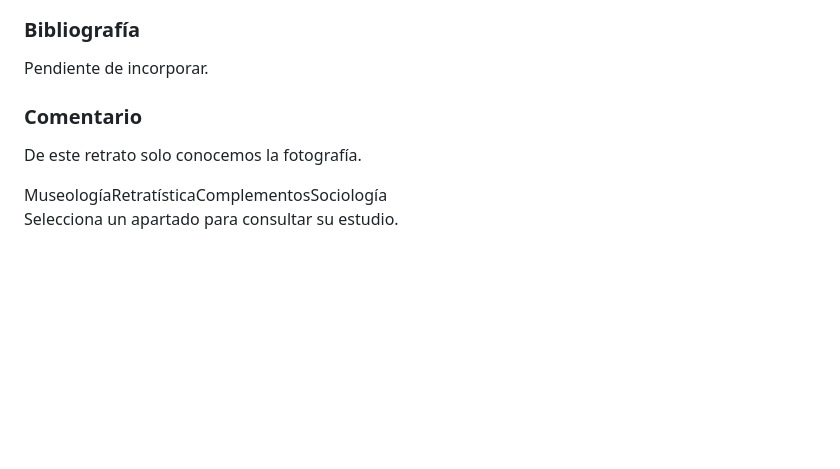
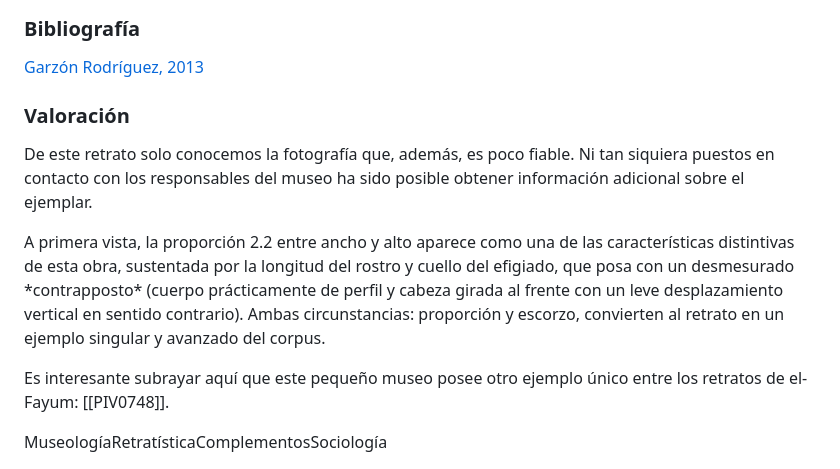
Before and after one commit to jmmlimia/obsidian-web, a Markdown page: content/Seccion-retratos/Pad004.md, the part around the change. Rendered like a GitHub page; blank space fills up the shorter version.

```diff
--- a/content/Seccion-retratos/Pad004.md
+++ b/content/Seccion-retratos/Pad004.md
@@ -10,23 +10,25 @@ title: Pad004
 
 <h3>Bibliografía</h3>
 
-<p>Pendiente de incorporar.</p>
+<p><a href="../bibliografia#^996e63">Garzón Rodríguez, 2013</a></p>
 
 </div>
 
 <div class="ficha-derecha">
 
-<h3>Comentario</h3>
+<h3>Valoración</h3>
 
-<p>De este retrato solo conocemos la fotografía.</p>
+<p>De este retrato solo conocemos la fotografía que, además, es poco fiable. Ni tan siquiera puestos en contacto con los responsables del museo ha sido posible obtener información adicional sobre el ejemplar.</p>
+
+<p>A primera vista, la proporción 2.2 entre ancho y alto aparece como una de las características distintivas de esta obra, sustentada por la longitud del rostro y cuello del efigiado, que posa con un desmesurado *contrapposto* (cuerpo prácticamente de perfil y cabeza girada al frente con un leve desplazamiento vertical en sentido contrario). Ambas circunstancias: proporción y escorzo, convierten al retrato en un ejemplo singular y avanzado del corpus.</p>
+
+<p>Es interesante subrayar aquí que este pequeño museo posee otro ejemplo único entre los retratos de el-Fayum: [[PIV0748]].</p>
 
 <nav class="ficha-apartados">
 <button type="button" class="boton-papiro" data-estudio="museologia">Museología</button><button type="button" class="boton-papiro" data-estudio="retratistica">Retratística</button><button type="button" class="boton-papiro" data-estudio="complementos">Complementos</button><button type="button" class="boton-papiro" data-estudio="sociologia">Sociología</button>
 </nav>
 
-<div id="estudio-retrato">
-  <p>Selecciona un apartado para consultar su estudio.</p>
-</div>
+<div id="estudio-retrato"></div>
 
 </div>
 
```
Also changed, not shown: content/Bibliografia.md (+147 -145 lines), content/Retratos.md (+1 -0 lines), content/Seccion-retratos/PIV0748.md (added, +58 -0 lines), content/images/PIV0748.jpg (added), 1 other file.
